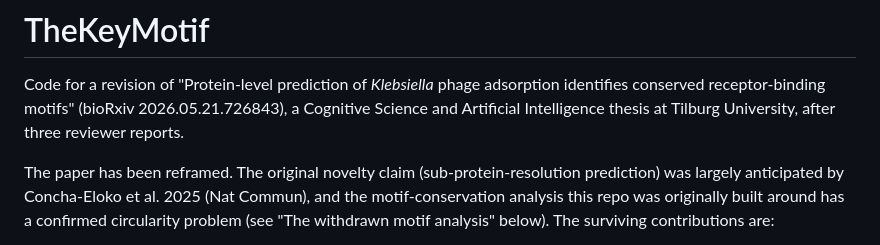
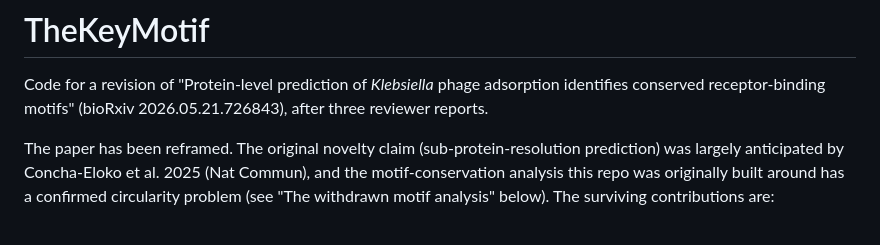
Before and after one commit to FumaNet/TheKeyMotif, a Markdown page: README.md, the part around the change. GitHub-like rendering.

Commit message:
Revise README to reflect changes in paper content

```diff
--- a/README.md
+++ b/README.md
@@ -2,8 +2,7 @@
 
 Code for a revision of "Protein-level prediction of *Klebsiella* phage
 adsorption identifies conserved receptor-binding motifs" (bioRxiv
-2026.05.21.726843), a Cognitive Science and Artificial Intelligence thesis at
-Tilburg University, after three reviewer reports.
+2026.05.21.726843), after three reviewer reports.
 
 The paper has been reframed. The original novelty claim (sub-protein-resolution
 prediction) was largely anticipated by Concha-Eloko et al. 2025 (Nat Commun),
```
